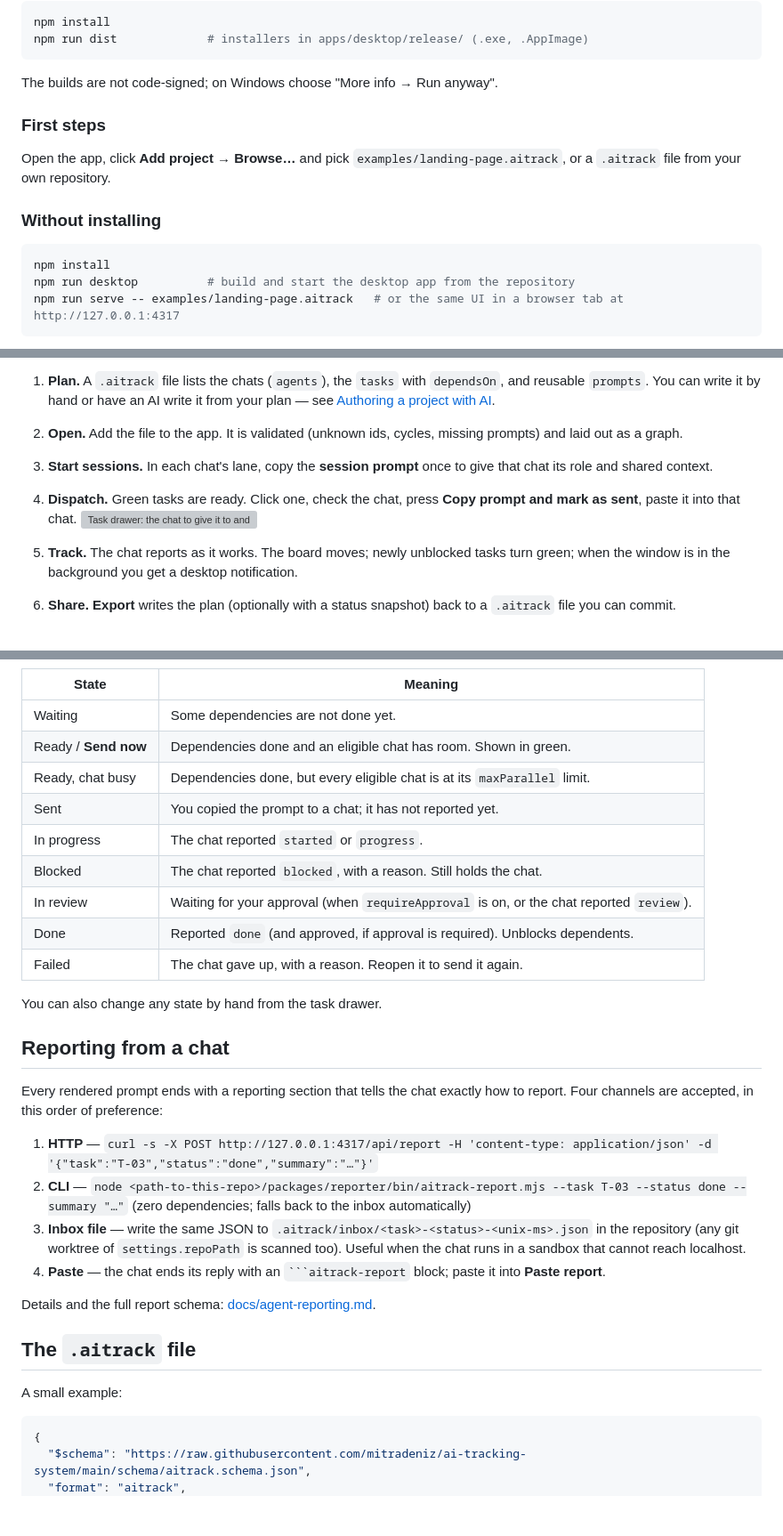
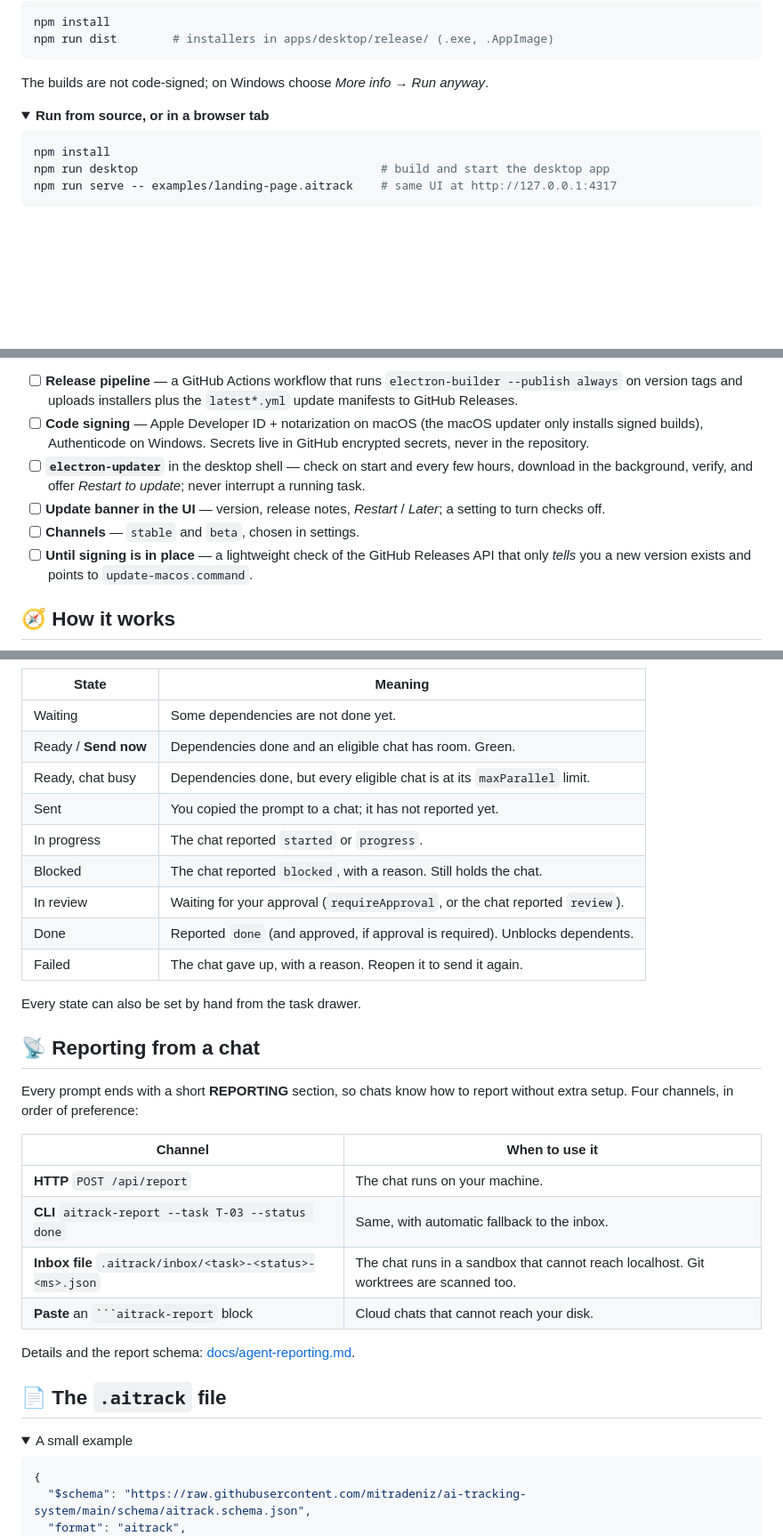
Before and after one commit to mitradeniz/ai-tracking-system, a Markdown page: README.md, 3 parts joined by grey strips. Shown at 89% size. Drawn GitHub-style; folded sections open; blank space fills up the shorter version; grey boxes are pictures that could not be loaded.

````diff
--- a/README.md
+++ b/README.md
@@ -41,20 +114,19 @@ If macOS says the installer cannot be opened, right-click it and choose **Open**
 
 ```bash
 npm install
-npm run dist             # installers in apps/desktop/release/ (.exe, .AppImage)
+npm run dist        # installers in apps/desktop/release/ (.exe, .AppImage)
 ```
 
-The builds are not code-signed; on Windows choose "More info → Run anyway".
+The builds are not code-signed; on Windows choose *More info → Run anyway*.
 
-### First steps
+</details>
 
-Open the app, click **Add project → Browse…** and pick `examples/landing-page.aitrack`, or a `.aitrack` file from your own repository.
-
-### Without installing
+<details>
+<summary><b>Run from source, or in a browser tab</b></summary>
 
 ```bash
 npm install
-npm run desktop          # build and start the desktop app from the repository
-npm run serve -- examples/landing-page.aitrack   # or the same UI in a browser tab at http://127.0.0.1:4317
+npm run desktop                                   # build and start the desktop app
+npm run serve -- examples/landing-page.aitrack    # same UI at http://127.0.0.1:4317
 ```
 
@@ -81,11 +173,11 @@ npm run serve -- examples/landing-page.aitrack   # or the same UI in a browser t
 ```
 
-1. **Plan.** A `.aitrack` file lists the chats (`agents`), the `tasks` with `dependsOn`, and reusable `prompts`. You can write it by hand or have an AI write it from your plan — see [Authoring a project with AI](docs/authoring-with-ai.md).
-2. **Open.** Add the file to the app. It is validated (unknown ids, cycles, missing prompts) and laid out as a graph.
-3. **Start sessions.** In each chat's lane, copy the **session prompt** once to give that chat its role and shared context.
-4. **Dispatch.** Green tasks are ready. Click one, check the chat, press **Copy prompt and mark as sent**, paste it into that chat.
-   ![Task drawer: the chat to give it to and the prompt to copy](docs/images/drawer.png)
+- [ ] **Release pipeline** — a GitHub Actions workflow that runs `electron-builder --publish always` on version tags and uploads installers plus the `latest*.yml` update manifests to GitHub Releases.
+- [ ] **Code signing** — Apple Developer ID + notarization on macOS (the macOS updater only installs signed builds), Authenticode on Windows. Secrets live in GitHub encrypted secrets, never in the repository.
+- [ ] **`electron-updater`** in the desktop shell — check on start and every few hours, download in the background, verify, and offer *Restart to update*; never interrupt a running task.
+- [ ] **Update banner in the UI** — version, release notes, *Restart* / *Later*; a setting to turn checks off.
+- [ ] **Channels** — `stable` and `beta`, chosen in settings.
+- [ ] **Until signing is in place** — a lightweight check of the GitHub Releases API that only *tells* you a new version exists and points to `update-macos.command`.
 
-5. **Track.** The chat reports as it works. The board moves; newly unblocked tasks turn green; when the window is in the background you get a desktop notification.
-6. **Share.** **Export** writes the plan (optionally with a status snapshot) back to a `.aitrack` file you can commit.
+## 🧭 How it works
 
@@ -94,31 +224,36 @@ npm run serve -- examples/landing-page.aitrack   # or the same UI in a browser t
 | State | Meaning |
 | --- | --- |
 | Waiting | Some dependencies are not done yet. |
-| Ready / **Send now** | Dependencies done and an eligible chat has room. Shown in green. |
+| Ready / **Send now** | Dependencies done and an eligible chat has room. Green. |
 | Ready, chat busy | Dependencies done, but every eligible chat is at its `maxParallel` limit. |
 | Sent | You copied the prompt to a chat; it has not reported yet. |
 | In progress | The chat reported `started` or `progress`. |
 | Blocked | The chat reported `blocked`, with a reason. Still holds the chat. |
-| In review | Waiting for your approval (when `requireApproval` is on, or the chat reported `review`). |
+| In review | Waiting for your approval (`requireApproval`, or the chat reported `review`). |
 | Done | Reported `done` (and approved, if approval is required). Unblocks dependents. |
 | Failed | The chat gave up, with a reason. Reopen it to send it again. |
 
-You can also change any state by hand from the task drawer.
+Every state can also be set by hand from the task drawer.
 
-## Reporting from a chat
+</details>
 
-Every rendered prompt ends with a reporting section that tells the chat exactly how to report. Four channels are accepted, in this order of preference:
+## 📡 Reporting from a chat
 
-1. **HTTP** — `curl -s -X POST http://127.0.0.1:4317/api/report -H 'content-type: application/json' -d '{"task":"T-03","status":"done","summary":"…"}'`
-2. **CLI** — `node <path-to-this-repo>/packages/reporter/bin/aitrack-report.mjs --task T-03 --status done --summary "…"` (zero dependencies; falls back to the inbox automatically)
-3. **Inbox file** — write the same JSON to `.aitrack/inbox/<task>-<status>-<unix-ms>.json` in the repository (any git worktree of `settings.repoPath` is scanned too). Useful when the chat runs in a sandbox that cannot reach localhost.
-4. **Paste** — the chat ends its reply with an ` ```aitrack-report ` block; paste it into **Paste report**.
+Every prompt ends with a short **REPORTING** section, so chats know how to report without extra setup. Four channels, in order of preference:
 
-Details and the full report schema: [docs/agent-reporting.md](docs/agent-reporting.md).
+| Channel | When to use it |
+| --- | --- |
+| **HTTP** `POST /api/report` | The chat runs on your machine. |
+| **CLI** `aitrack-report --task T-03 --status done` | Same, with automatic fallback to the inbox. |
+| **Inbox file** `.aitrack/inbox/<task>-<status>-<ms>.json` | The chat runs in a sandbox that cannot reach localhost. Git worktrees are scanned too. |
+| **Paste** an ` ```aitrack-report ` block | Cloud chats that cannot reach your disk. |
 
-## The `.aitrack` file
+Details and the report schema: [docs/agent-reporting.md](docs/agent-reporting.md).
 
-A small example:
+## 📄 The `.aitrack` file
+
+<details>
+<summary>A small example</summary>
 
 ```json
 {
````
Also changed, not shown: other parts of README.md (+238 -64 lines), CHANGELOG.md (+3 -0 lines), README.tr.md (added, +380 -0 lines), docs/images/floating.gif (added), docs/images/hero-dark.png (added), 3 other files.
